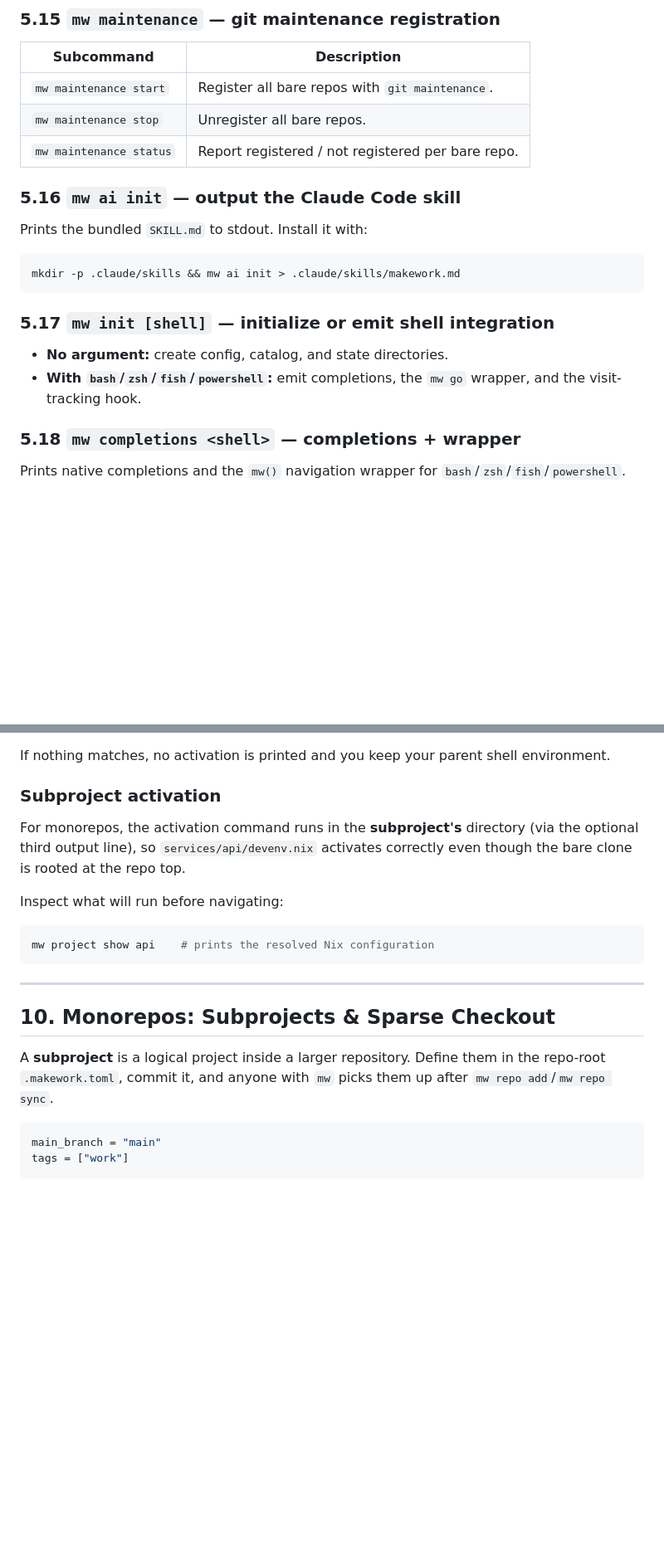
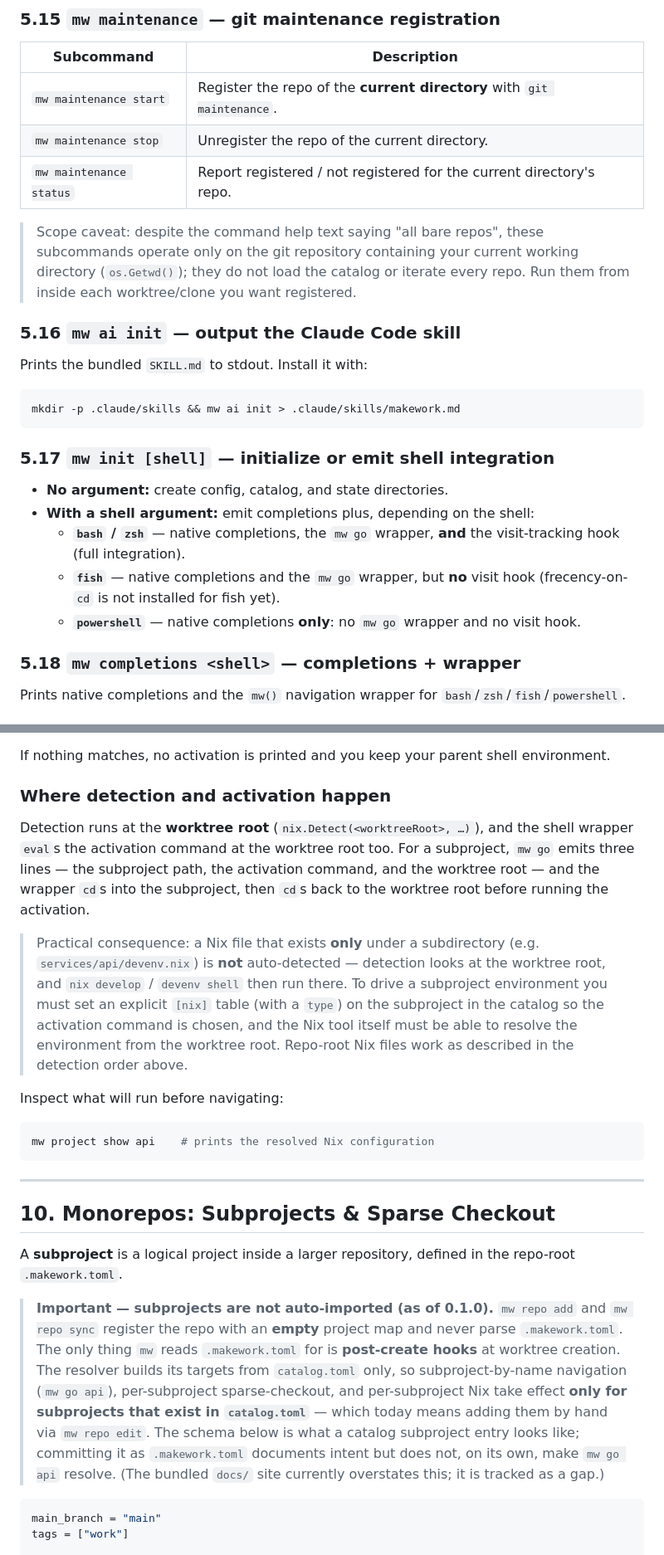
Before and after one commit to Jylhis/Makework, a Markdown page: MANUAL.md, 2 parts joined by grey strips. Shown at 83% size. Rendered like a GitHub page; blank space fills up the shorter version.

````diff
--- a/MANUAL.md
+++ b/MANUAL.md
@@ -502,9 +528,14 @@ The `wt list` JSON/table carries richer status than `mw ls`: `STATUS` symbols,
 
 | Subcommand | Description |
 |------------|-------------|
-| `mw maintenance start` | Register all bare repos with `git maintenance`. |
-| `mw maintenance stop` | Unregister all bare repos. |
-| `mw maintenance status` | Report registered / not registered per bare repo. |
+| `mw maintenance start` | Register the repo of the **current directory** with `git maintenance`. |
+| `mw maintenance stop` | Unregister the repo of the current directory. |
+| `mw maintenance status` | Report registered / not registered for the current directory's repo. |
+
+> Scope caveat: despite the command help text saying "all bare repos", these
+> subcommands operate only on the git repository containing your current working
+> directory (`os.Getwd()`); they do not load the catalog or iterate every repo.
+> Run them from inside each worktree/clone you want registered.
 
 ### 5.16 `mw ai init` — output the Claude Code skill
 
@@ -517,8 +548,13 @@ mkdir -p .claude/skills && mw ai init > .claude/skills/makework.md
 ### 5.17 `mw init [shell]` — initialize or emit shell integration
 
 - **No argument:** create config, catalog, and state directories.
-- **With `bash`/`zsh`/`fish`/`powershell`:** emit completions, the `mw go`
-  wrapper, and the visit-tracking hook.
+- **With a shell argument:** emit completions plus, depending on the shell:
+  - **`bash` / `zsh`** — native completions, the `mw go` wrapper, **and** the
+    visit-tracking hook (full integration).
+  - **`fish`** — native completions and the `mw go` wrapper, but **no** visit
+    hook (frecency-on-`cd` is not installed for fish yet).
+  - **`powershell`** — native completions **only**: no `mw go` wrapper and no
+    visit hook.
 
 ### 5.18 `mw completions <shell>` — completions + wrapper
 
@@ -720,11 +756,21 @@ After navigating, Makework prints an activation command that the shell wrapper
 If nothing matches, no activation is printed and you keep your parent shell
 environment.
 
-### Subproject activation
+### Where detection and activation happen
 
-For monorepos, the activation command runs in the **subproject's** directory
-(via the optional third output line), so `services/api/devenv.nix` activates
-correctly even though the bare clone is rooted at the repo top.
+Detection runs at the **worktree root** (`nix.Detect(<worktreeRoot>, …)`), and
+the shell wrapper `eval`s the activation command at the worktree root too. For a
+subproject, `mw go` emits three lines — the subproject path, the activation
+command, and the worktree root — and the wrapper `cd`s into the subproject, then
+`cd`s back to the worktree root before running the activation.
+
+> Practical consequence: a Nix file that exists **only** under a subdirectory
+> (e.g. `services/api/devenv.nix`) is **not** auto-detected — detection looks at
+> the worktree root, and `nix develop` / `devenv shell` then run there. To drive
+> a subproject environment you must set an explicit `[nix]` table (with a `type`)
+> on the subproject in the catalog so the activation command is chosen, and the
+> Nix tool itself must be able to resolve the environment from the worktree root.
+> Repo-root Nix files work as described in the detection order above.
 
 Inspect what will run before navigating:
 
@@ -736,9 +782,20 @@ mw project show api    # prints the resolved Nix configuration
 
 ## 10. Monorepos: Subprojects & Sparse Checkout
 
-A **subproject** is a logical project inside a larger repository. Define them in
-the repo-root `.makework.toml`, commit it, and anyone with `mw` picks them up
-after `mw repo add`/`mw repo sync`.
+A **subproject** is a logical project inside a larger repository, defined in the
+repo-root `.makework.toml`.
+
+> **Important — subprojects are not auto-imported (as of 0.1.0).** `mw repo add`
+> and `mw repo sync` register the repo with an **empty** project map and never
+> parse `.makework.toml`. The only thing `mw` reads `.makework.toml` for is
+> **post-create hooks** at worktree creation. The resolver builds its targets
+> from `catalog.toml` only, so subproject-by-name navigation (`mw go api`),
+> per-subproject sparse-checkout, and per-subproject Nix take effect **only for
+> subprojects that exist in `catalog.toml`** — which today means adding them by
+> hand via `mw repo edit`. The schema below is what a catalog subproject entry
+> looks like; committing it as `.makework.toml` documents intent but does not, on
+> its own, make `mw go api` resolve. (The bundled `docs/` site currently
+> overstates this; it is tracked as a gap.)
 
 ```toml
 main_branch = "main"
````
Also changed, not shown: other parts of MANUAL.md (+60 -21 lines).
